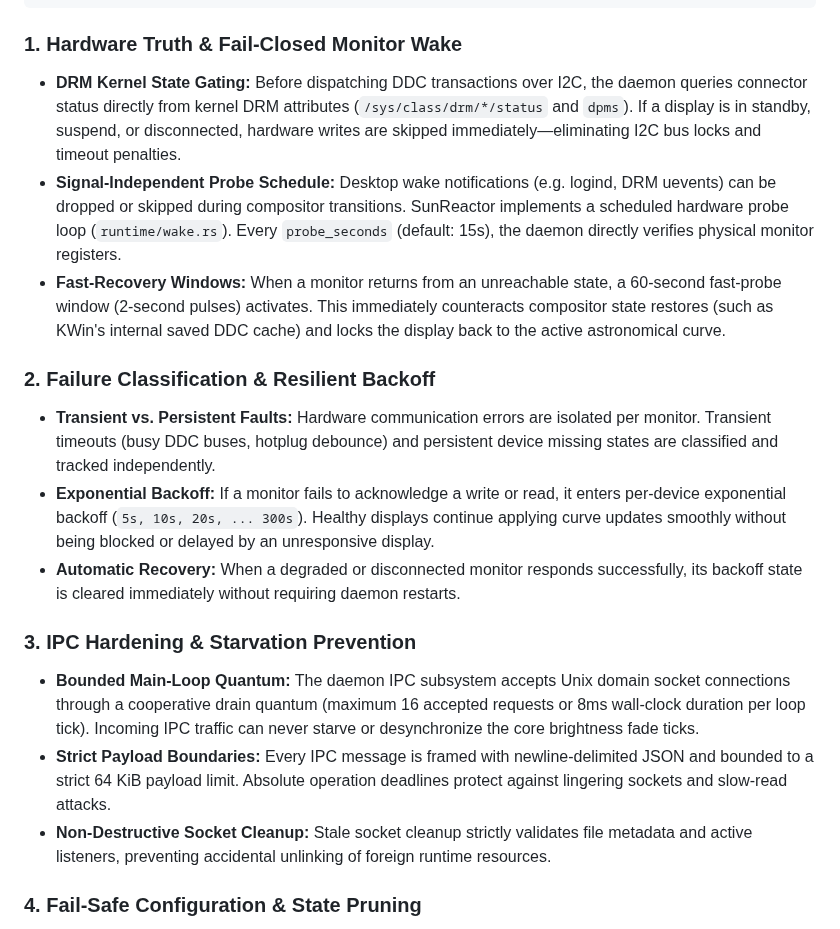
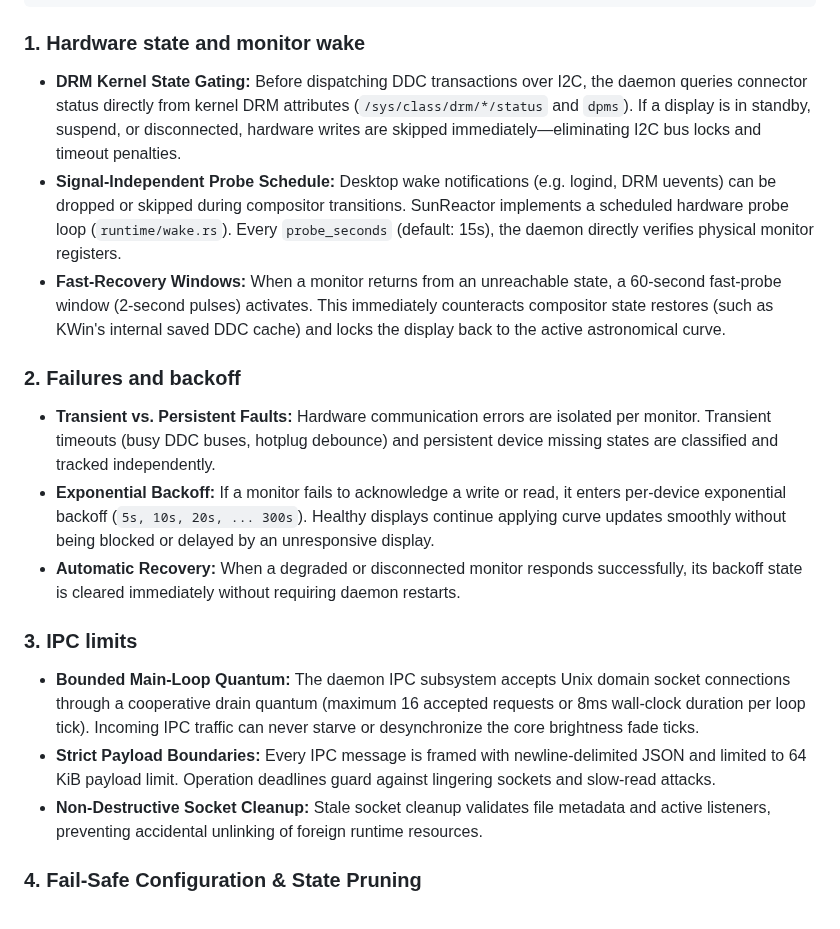
Before and after one commit to arcanorca/SunReactor, a Markdown page: README.md, the part around one of its changes. Drawn GitHub-style.

````diff
--- a/README.md
+++ b/README.md
@@ -79,20 +85,20 @@ SunReactor's runtime architecture is engineered around strict failure isolation,
        └────────────────────────┘      └─────────────────────────┘
 ```
 
-### 1. Hardware Truth & Fail-Closed Monitor Wake
+### 1. Hardware state and monitor wake
 - **DRM Kernel State Gating:** Before dispatching DDC transactions over I2C, the daemon queries connector status directly from kernel DRM attributes (`/sys/class/drm/*/status` and `dpms`). If a display is in standby, suspend, or disconnected, hardware writes are skipped immediately—eliminating I2C bus locks and timeout penalties.
 - **Signal-Independent Probe Schedule:** Desktop wake notifications (e.g. logind, DRM uevents) can be dropped or skipped during compositor transitions. SunReactor implements a scheduled hardware probe loop (`runtime/wake.rs`). Every `probe_seconds` (default: 15s), the daemon directly verifies physical monitor registers.
 - **Fast-Recovery Windows:** When a monitor returns from an unreachable state, a 60-second fast-probe window (2-second pulses) activates. This immediately counteracts compositor state restores (such as KWin's internal saved DDC cache) and locks the display back to the active astronomical curve.
 
-### 2. Failure Classification & Resilient Backoff
+### 2. Failures and backoff
 - **Transient vs. Persistent Faults:** Hardware communication errors are isolated per monitor. Transient timeouts (busy DDC buses, hotplug debounce) and persistent device missing states are classified and tracked independently.
 - **Exponential Backoff:** If a monitor fails to acknowledge a write or read, it enters per-device exponential backoff (`5s, 10s, 20s, ... 300s`). Healthy displays continue applying curve updates smoothly without being blocked or delayed by an unresponsive display.
 - **Automatic Recovery:** When a degraded or disconnected monitor responds successfully, its backoff state is cleared immediately without requiring daemon restarts.
 
-### 3. IPC Hardening & Starvation Prevention
+### 3. IPC limits
 - **Bounded Main-Loop Quantum:** The daemon IPC subsystem accepts Unix domain socket connections through a cooperative drain quantum (maximum 16 accepted requests or 8ms wall-clock duration per loop tick). Incoming IPC traffic can never starve or desynchronize the core brightness fade ticks.
-- **Strict Payload Boundaries:** Every IPC message is framed with newline-delimited JSON and bounded to a strict 64 KiB payload limit. Absolute operation deadlines protect against lingering sockets and slow-read attacks.
-- **Non-Destructive Socket Cleanup:** Stale socket cleanup strictly validates file metadata and active listeners, preventing accidental unlinking of foreign runtime resources.
+- **Strict Payload Boundaries:** Every IPC message is framed with newline-delimited JSON and limited to 64 KiB payload limit. Operation deadlines guard against lingering sockets and slow-read attacks.
+- **Non-Destructive Socket Cleanup:** Stale socket cleanup validates file metadata and active listeners, preventing accidental unlinking of foreign runtime resources.
 
 ### 4. Fail-Safe Configuration & State Pruning
 - **Atomic Config Reloads:** Live configuration reloads (`sunreactorctl reload-config` or TUI writebacks) validate schema integrity, monitor IDs, and boundary constraints before updating runtime state. If validation fails, previous active configurations remain in memory.
````
Also changed, not shown: other parts of README.md (+29 -23 lines), docs/images/widget-themes.png, docs/images/widget-weather.png.
